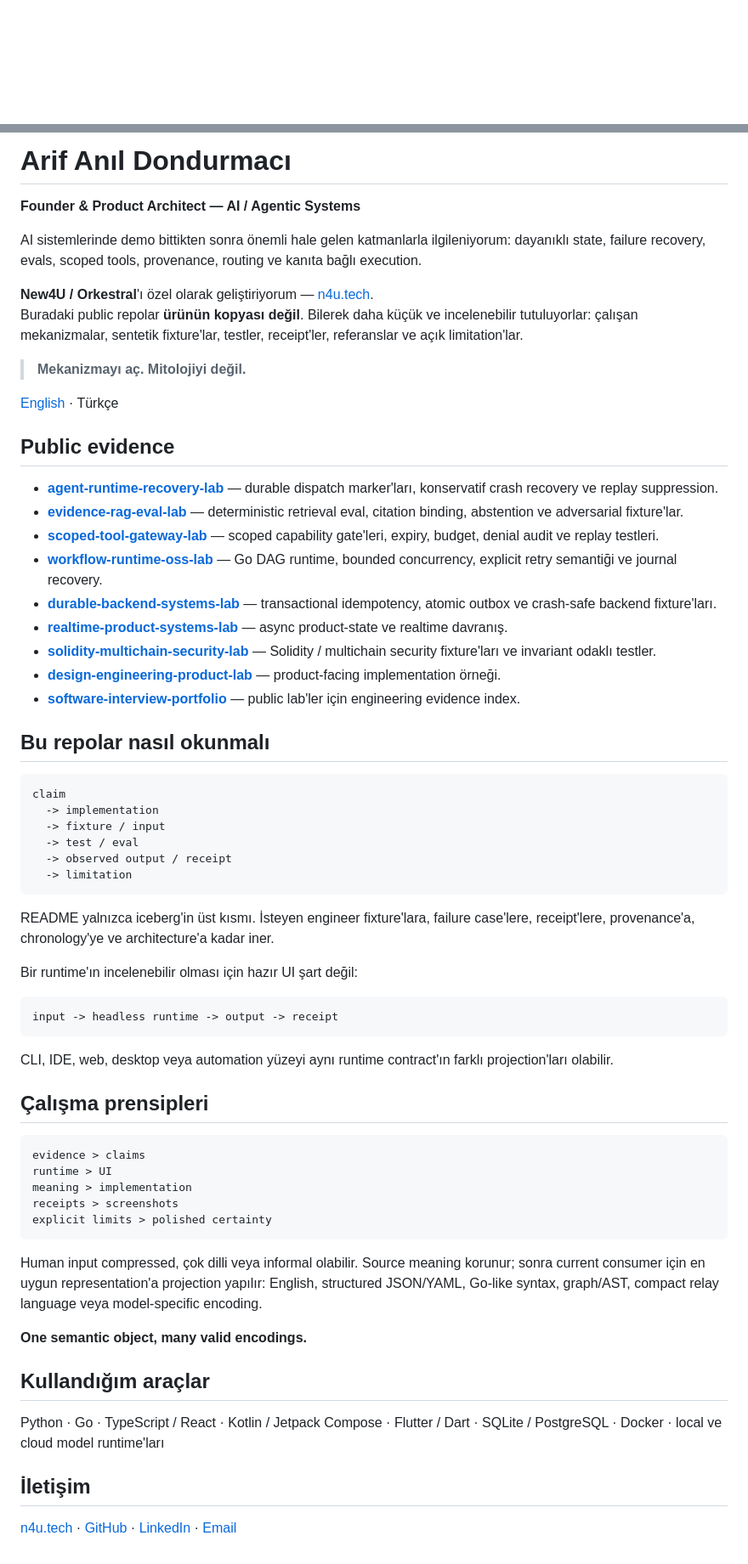
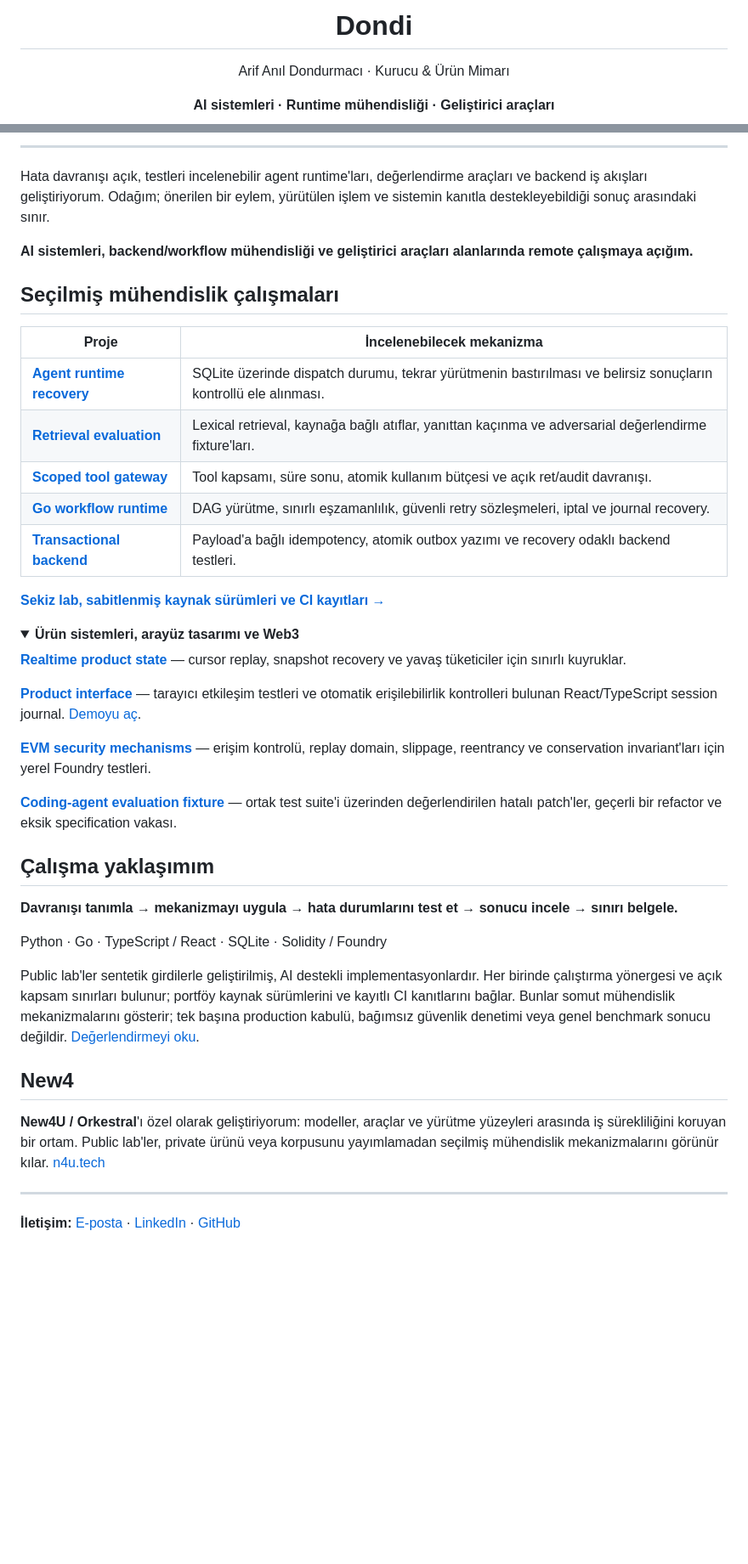
Before and after one commit to afimeth/afimeth, a Markdown page: README.tr.md, 2 parts joined by grey strips. Shown at 85% size. GitHub-like rendering; folded sections open; blank space fills up the shorter version.

````diff
--- a/README.tr.md
+++ b/README.tr.md
@@ -1 +1,4 @@
+<h1 align="center">Dondi</h1>
+<p align="center">Arif Anıl Dondurmacı · Kurucu &amp; Ürün Mimarı</p>
+<p align="center"><strong>AI sistemleri · Runtime mühendisliği · Geliştirici araçları</strong></p>
 <p align="center">
@@ -3,69 +9,48 @@
 </p>
 
-# Arif Anıl Dondurmacı
+---
 
-**Founder & Product Architect — AI / Agentic Systems**
+Hata davranışı açık, testleri incelenebilir agent runtime'ları, değerlendirme araçları ve backend iş akışları geliştiriyorum. Odağım; önerilen bir eylem, yürütülen işlem ve sistemin kanıtla destekleyebildiği sonuç arasındaki sınır.
 
-AI sistemlerinde demo bittikten sonra önemli hale gelen katmanlarla ilgileniyorum: dayanıklı state, failure recovery, evals, scoped tools, provenance, routing ve kanıta bağlı execution.
+**AI sistemleri, backend/workflow mühendisliği ve geliştirici araçları alanlarında remote çalışmaya açığım.**
 
-**New4U / Orkestral**'ı özel olarak geliştiriyorum — [n4u.tech](https://n4u.tech).
-Buradaki public repolar **ürünün kopyası değil**. Bilerek daha küçük ve incelenebilir tutuluyorlar: çalışan mekanizmalar, sentetik fixture'lar, testler, receipt'ler, referanslar ve açık limitation'lar.
+## Seçilmiş mühendislik çalışmaları
 
-> **Mekanizmayı aç. Mitolojiyi değil.**
+| Proje | İncelenebilecek mekanizma |
+|---|---|
+| **[Agent runtime recovery](https://github.com/afimeth/agent-runtime-recovery-lab)** | SQLite üzerinde dispatch durumu, tekrar yürütmenin bastırılması ve belirsiz sonuçların kontrollü ele alınması. |
+| **[Retrieval evaluation](https://github.com/afimeth/evidence-rag-eval-lab)** | Lexical retrieval, kaynağa bağlı atıflar, yanıttan kaçınma ve adversarial değerlendirme fixture'ları. |
+| **[Scoped tool gateway](https://github.com/afimeth/scoped-tool-gateway-lab)** | Tool kapsamı, süre sonu, atomik kullanım bütçesi ve açık ret/audit davranışı. |
+| **[Go workflow runtime](https://github.com/afimeth/workflow-runtime-oss-lab)** | DAG yürütme, sınırlı eşzamanlılık, güvenli retry sözleşmeleri, iptal ve journal recovery. |
+| **[Transactional backend](https://github.com/afimeth/durable-backend-systems-lab)** | Payload'a bağlı idempotency, atomik outbox yazımı ve recovery odaklı backend testleri. |
 
-[English](README.md) · Türkçe
+**[Sekiz lab, sabitlenmiş kaynak sürümleri ve CI kayıtları →](https://github.com/afimeth/software-interview-portfolio/blob/main/PORTFOLIO_INDEX.md)**
 
-## Public evidence
+<details>
+<summary><strong>Ürün sistemleri, arayüz tasarımı ve Web3</strong></summary>
 
-- **[agent-runtime-recovery-lab](https://github.com/afimeth/agent-runtime-recovery-lab)** — durable dispatch marker'ları, konservatif crash recovery ve replay suppression.
-- **[evidence-rag-eval-lab](https://github.com/afimeth/evidence-rag-eval-lab)** — deterministic retrieval eval, citation binding, abstention ve adversarial fixture'lar.
-- **[scoped-tool-gateway-lab](https://github.com/afimeth/scoped-tool-gateway-lab)** — scoped capability gate'leri, expiry, budget, denial audit ve replay testleri.
-- **[workflow-runtime-oss-lab](https://github.com/afimeth/workflow-runtime-oss-lab)** — Go DAG runtime, bounded concurrency, explicit retry semantiği ve journal recovery.
-- **[durable-backend-systems-lab](https://github.com/afimeth/durable-backend-systems-lab)** — transactional idempotency, atomic outbox ve crash-safe backend fixture'ları.
-- **[realtime-product-systems-lab](https://github.com/afimeth/realtime-product-systems-lab)** — async product-state ve realtime davranış.
-- **[solidity-multichain-security-lab](https://github.com/afimeth/solidity-multichain-security-lab)** — Solidity / multichain security fixture'ları ve invariant odaklı testler.
-- **[design-engineering-product-lab](https://github.com/afimeth/design-engineering-product-lab)** — product-facing implementation örneği.
-- **[software-interview-portfolio](https://github.com/afimeth/software-interview-portfolio)** — public lab'ler için engineering evidence index.
+**[Realtime product state](https://github.com/afimeth/realtime-product-systems-lab)** — cursor replay, snapshot recovery ve yavaş tüketiciler için sınırlı kuyruklar.
 
-## Bu repolar nasıl okunmalı
+**[Product interface](https://github.com/afimeth/design-engineering-product-lab)** — tarayıcı etkileşim testleri ve otomatik erişilebilirlik kontrolleri bulunan React/TypeScript session journal. [Demoyu aç](https://afimeth.github.io/design-engineering-product-lab/).
 
-```text
-claim
-  -> implementation
-  -> fixture / input
-  -> test / eval
-  -> observed output / receipt
-  -> limitation
-```
+**[EVM security mechanisms](https://github.com/afimeth/solidity-multichain-security-lab)** — erişim kontrolü, replay domain, slippage, reentrancy ve conservation invariant'ları için yerel Foundry testleri.
 
-README yalnızca iceberg'in üst kısmı. İsteyen engineer fixture'lara, failure case'lere, receipt'lere, provenance'a, chronology'ye ve architecture'a kadar iner.
+**[Coding-agent evaluation fixture](https://github.com/afimeth/software-interview-portfolio/tree/main/evaluator)** — ortak test suite'i üzerinden değerlendirilen hatalı patch'ler, geçerli bir refactor ve eksik specification vakası.
 
-Bir runtime'ın incelenebilir olması için hazır UI şart değil:
+</details>
 
-```text
-input -> headless runtime -> output -> receipt
-```
+## Çalışma yaklaşımım
 
-CLI, IDE, web, desktop veya automation yüzeyi aynı runtime contract'ın farklı projection'ları olabilir.
+**Davranışı tanımla → mekanizmayı uygula → hata durumlarını test et → sonucu incele → sınırı belgele.**
 
-## Çalışma prensipleri
+Python · Go · TypeScript / React · SQLite · Solidity / Foundry
 
-```text
-evidence > claims
-runtime > UI
-meaning > implementation
-receipts > screenshots
-explicit limits > polished certainty
-```
+Public lab'ler sentetik girdilerle geliştirilmiş, AI destekli implementasyonlardır. Her birinde çalıştırma yönergesi ve açık kapsam sınırları bulunur; portföy kaynak sürümlerini ve kayıtlı CI kanıtlarını bağlar. Bunlar somut mühendislik mekanizmalarını gösterir; tek başına production kabulü, bağımsız güvenlik denetimi veya genel benchmark sonucu değildir. [Değerlendirmeyi oku](https://github.com/afimeth/software-interview-portfolio/blob/main/EVALUATION.md).
 
-Human input compressed, çok dilli veya informal olabilir. Source meaning korunur; sonra current consumer için en uygun representation'a projection yapılır: English, structured JSON/YAML, Go-like syntax, graph/AST, compact relay language veya model-specific encoding.
+## New4
 
-**One semantic object, many valid encodings.**
+**New4U / Orkestral**'ı özel olarak geliştiriyorum: modeller, araçlar ve yürütme yüzeyleri arasında iş sürekliliğini koruyan bir ortam. Public lab'ler, private ürünü veya korpusunu yayımlamadan seçilmiş mühendislik mekanizmalarını görünür kılar. [n4u.tech](https://n4u.tech)
 
-## Kullandığım araçlar
+---
 
-Python · Go · TypeScript / React · Kotlin / Jetpack Compose · Flutter / Dart · SQLite / PostgreSQL · Docker · local ve cloud model runtime'ları
-
-## İletişim
-
-[n4u.tech](https://n4u.tech) · [GitHub](https://github.com/afimeth) · [LinkedIn](https://www.linkedin.com/in/arif-anil-dondurmaci-0a8067160/) · [Email](mailto:anildondurmaci2@gmail.com)
+**İletişim:** [E-posta](mailto:anildondurmaci2@gmail.com) · [LinkedIn](https://www.linkedin.com/in/arif-anil-dondurmaci-0a8067160/) · [GitHub](https://github.com/afimeth)
````
Also changed, not shown: other parts of README.tr.md (+4 -1 lines), README.md (+34 -49 lines).
